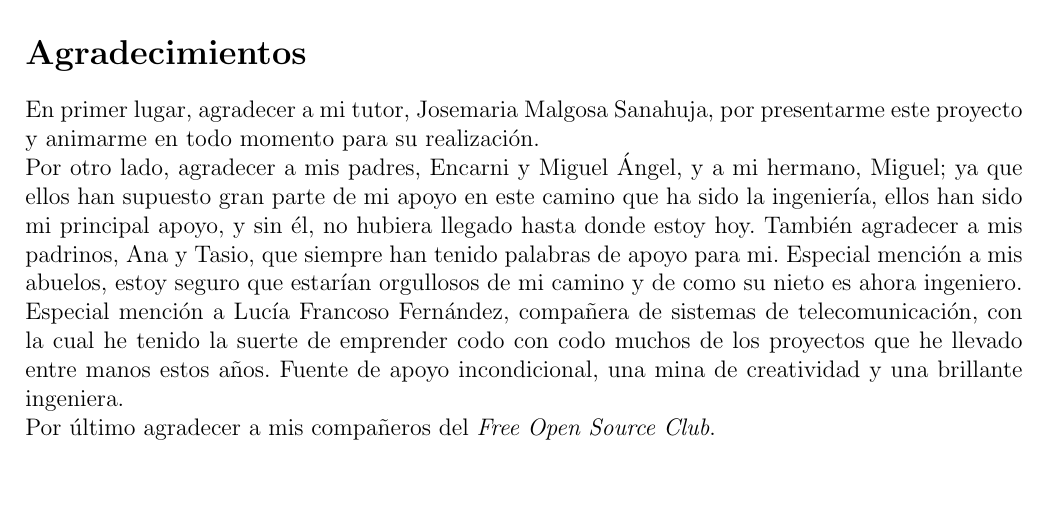
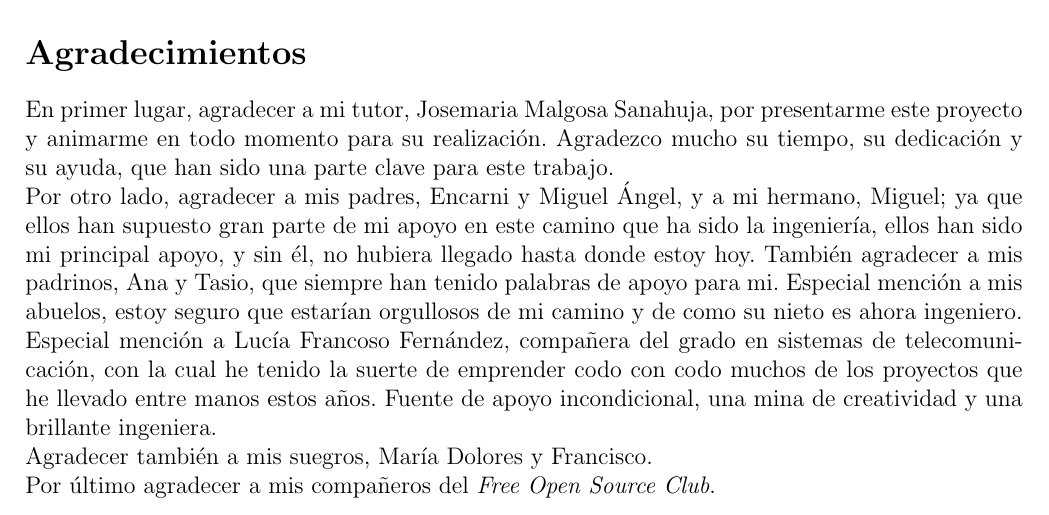
Before and after one commit to Raniita/lightweight-virtualization-nfv, a LaTeX document (memoria_namespaces/main.tex): part of page 8 of 120, cut so that both start at the same text, the shorter picture padded with empty space. Compiled offline with pdfLaTeX.

Commit message:
txs auto checkin

```diff
--- a/memoria_namespaces/main.tex
+++ b/memoria_namespaces/main.tex
@@ -195,12 +195,13 @@
 	\addcontentsline{toc}{section}{Agradecimientos}
 	\thispagestyle{plain}
 
-	\noindent En primer lugar, agradecer a mi tutor, Josemaria Malgosa Sanahuja, por presentarme este proyecto y animarme en todo momento para su realización.
+	\noindent En primer lugar, agradecer a mi tutor, Josemaria Malgosa Sanahuja, por presentarme este proyecto y animarme en todo momento para su realización. Agradezco mucho su tiempo, su dedicación y su ayuda, que han sido una parte clave para este trabajo.
 
 	\noindent Por otro lado, agradecer a mis padres, Encarni y Miguel Ángel, y a mi hermano, Miguel; ya que ellos han supuesto gran parte de mi apoyo en este camino que ha sido la ingeniería, ellos han sido mi principal apoyo, y sin él, no hubiera llegado hasta donde estoy hoy. También agradecer a mis padrinos, Ana y Tasio, que siempre han tenido palabras de apoyo para mi. Especial mención a mis abuelos, estoy seguro que estarían orgullosos de mi camino y de como su nieto es ahora ingeniero.
 
-	\noindent Especial mención a Lucía Francoso Fernández, compañera de sistemas de telecomunicación, con la cual he tenido la suerte de emprender codo con codo muchos de los proyectos que he llevado entre manos estos años. Fuente de apoyo incondicional, una mina de creatividad y una brillante ingeniera.
-
+	\noindent Especial mención a Lucía Francoso Fernández, compañera del grado en sistemas de telecomunicación, con la cual he tenido la suerte de emprender codo con codo muchos de los proyectos que he llevado entre manos estos años. Fuente de apoyo incondicional, una mina de creatividad y una brillante ingeniera.
+
+	\noindent Agradecer también a mis suegros, María Dolores y Francisco.
 
 
 	\noindent Por último agradecer a mis compañeros del \textit{Free Open Source Club}.
```
